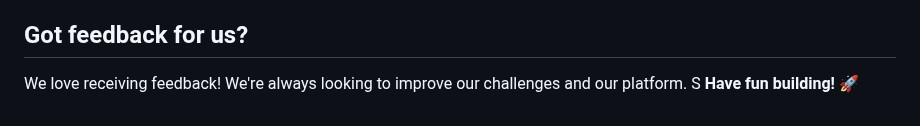
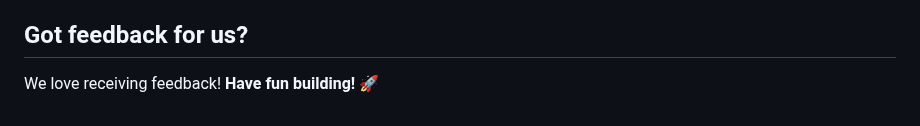
Before and after one commit to yonas-fsaha/Age-calculator-app-with--javascript, a Markdown page: README.md, the part around the change. GitHub-like rendering.

```diff
--- a/README.md
+++ b/README.md
@@ -91,5 +91,5 @@ We provide templates to help you share your solution once you've submitted it on
 
 ## Got feedback for us?
 
-We love receiving feedback! We're always looking to improve our challenges and our platform. S
+We love receiving feedback!
 **Have fun building!** 🚀
```
